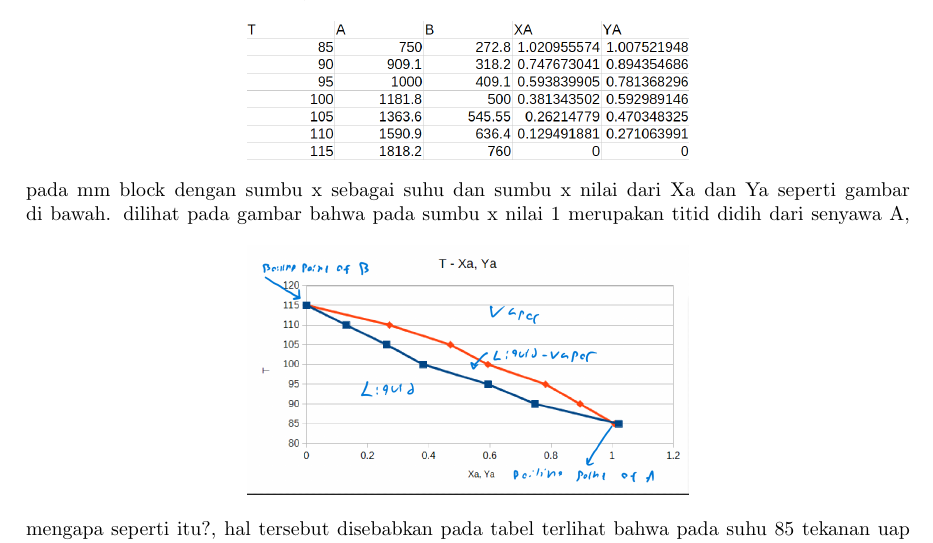
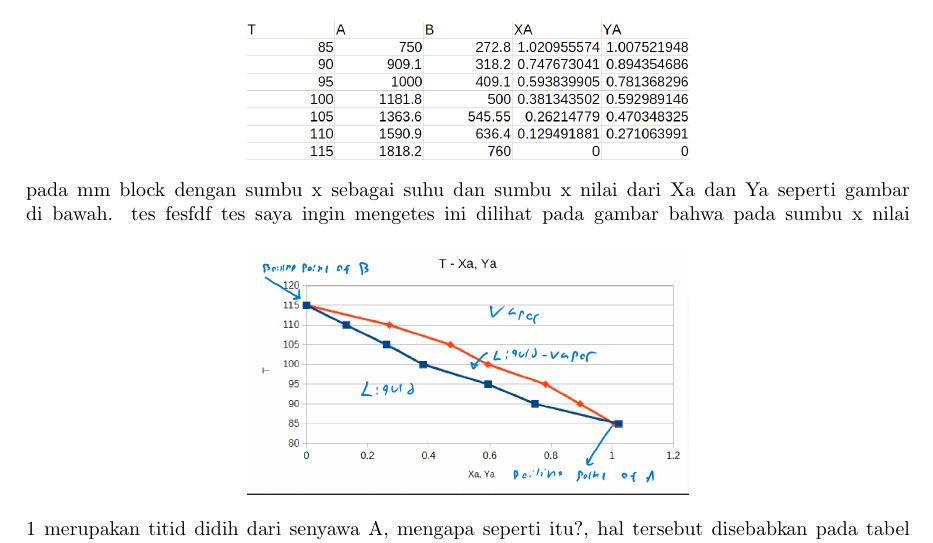
Before and after one commit to syakur20/Projek_UTS_Kimfis, a LaTeX paper (main.tex): part of page 4 of 5, cut so that both start at the same text. Compiled offline with pdfLaTeX.

Commit message:
gw gatau ini aopaa

```diff
--- a/main.tex
+++ b/main.tex
@@ -162,12 +162,12 @@ We hope you find Overleaf useful, and do take a look at our \href{https://www.ov
 \centering
 \includegraphics[width=0.5\linewidth]{nilai Xa dan Ya.png}
 \end{figure}
-setelah itu tinggal gambar pada mm block dengan sumbu x sebagai suhu dan sumbu x nilai dari Xa dan Ya seperti gambar di bawah.
+setelah itu tinggal gambar pada mm block dengan sumbu x sebagai suhu dan sumbu x nilai dari Xa dan Ya seperti gambar di bawah. tes fesfdf
 \begin{figure}[!h]
     \centering
     \includegraphics[width=0.5\linewidth]{Tablenomor2.png}
 \end{figure}
-dilihat pada gambar bahwa pada sumbu x nilai 1 merupakan titid didih dari senyawa A, mengapa seperti itu?, hal tersebut disebabkan pada tabel terlihat bahwa pada suhu 85 tekanan uap dari A lebih tinggi dibandingkan B
+tes saya ingin mengetes ini dilihat pada gambar bahwa pada sumbu x nilai 1 merupakan titid didih dari senyawa A, mengapa seperti itu?, hal tersebut disebabkan pada tabel terlihat bahwa pada suhu 85 tekanan uap dari A lebih tinggi dibandingkan B
 \bibliographystyle{alpha}
 \bibliography{sample}
 
```
